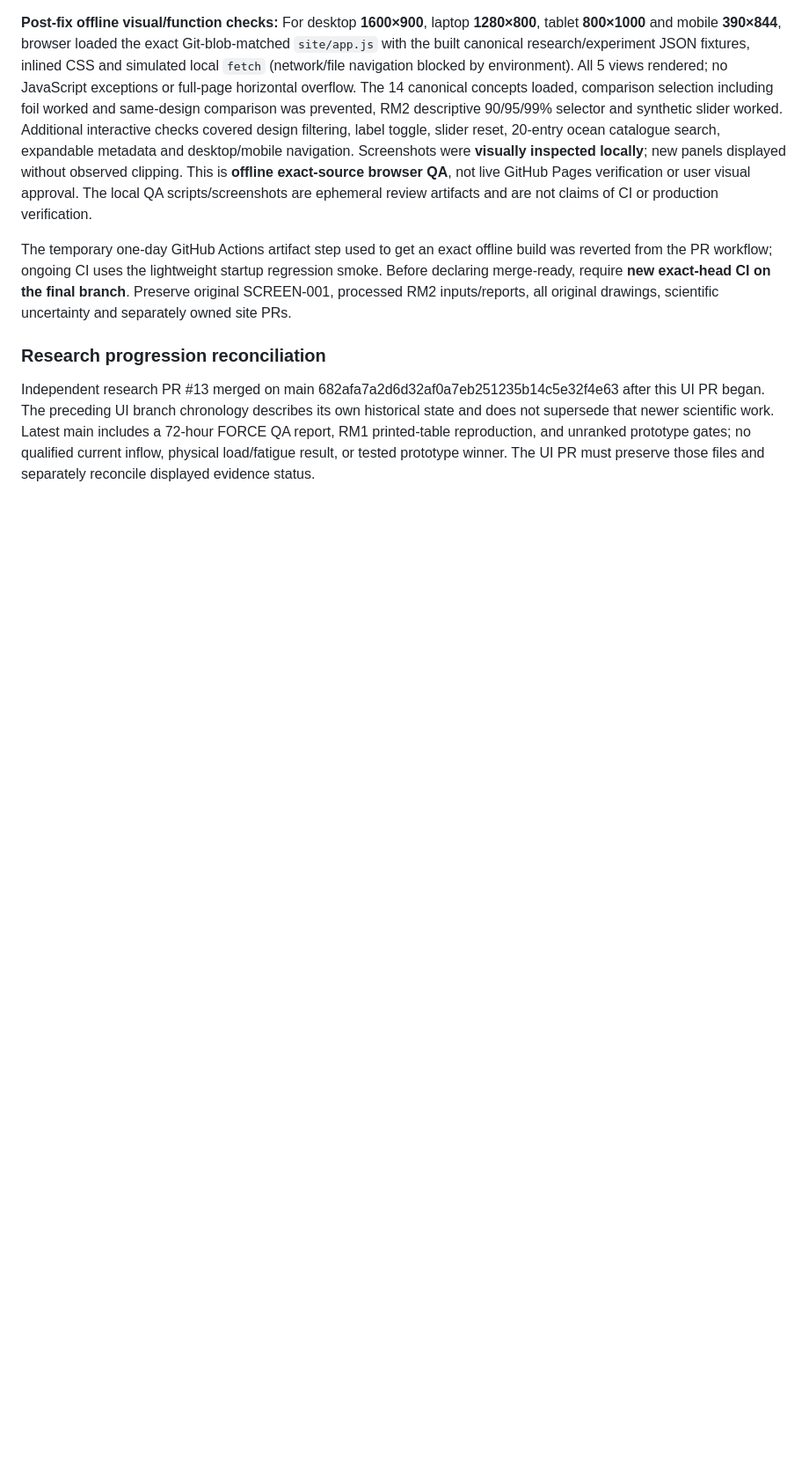
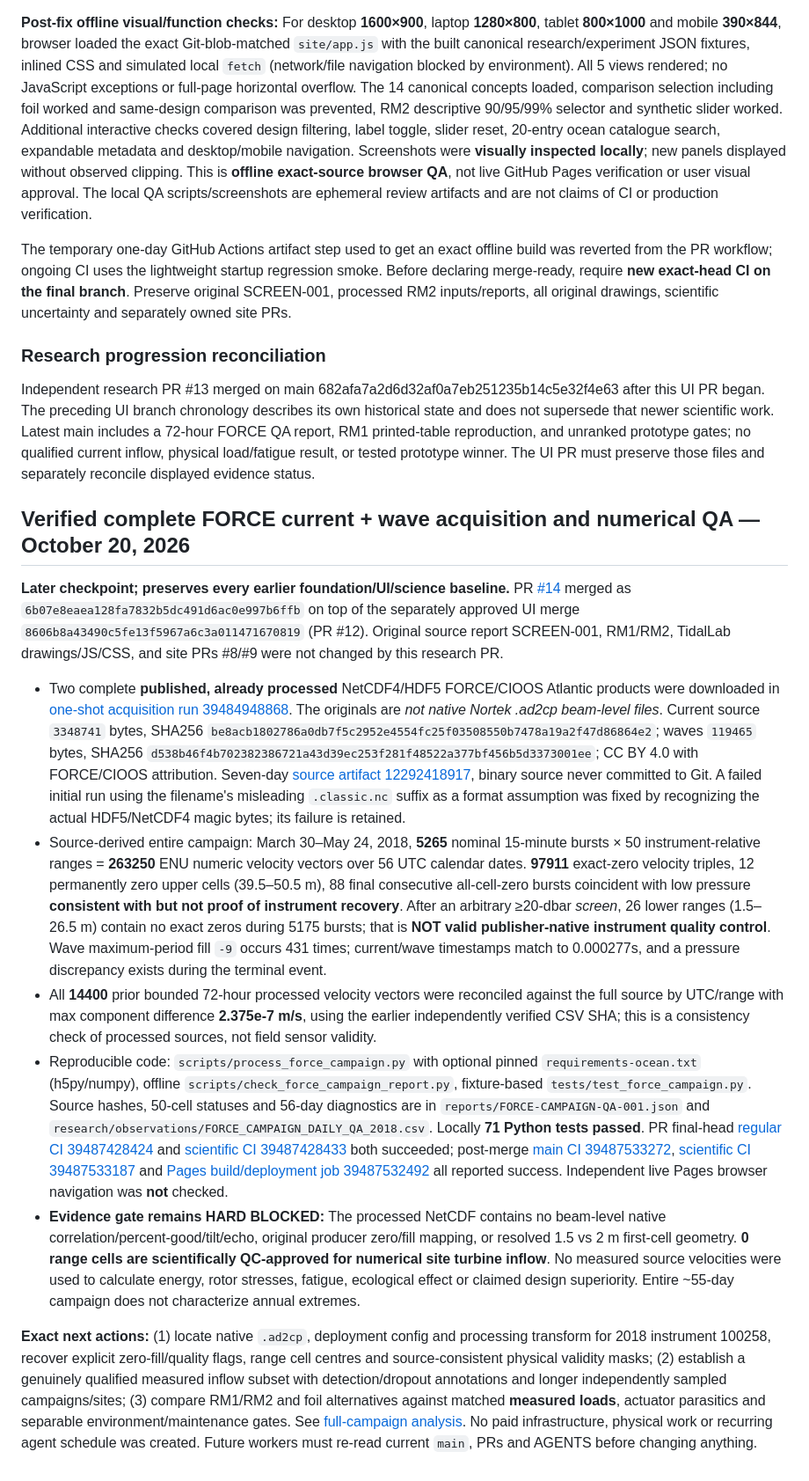
Before and after one commit to JeremyHennessy/TidalTurbine, a Markdown page: docs/CONTINUATION.md, the part around the change. Shown at 88% size. Rendered like a GitHub page; blank space fills up the shorter version.

```diff
--- a/docs/CONTINUATION.md
+++ b/docs/CONTINUATION.md
@@ -133,3 +133,15 @@ The temporary one-day GitHub Actions artifact step used to get an exact offline
 ### Research progression reconciliation
 
 Independent research PR #13 merged on main 682afa7a2d6d32af0a7eb251235b14c5e32f4e63 after this UI PR began. The preceding UI branch chronology describes its own historical state and does not supersede that newer scientific work. Latest main includes a 72-hour FORCE QA report, RM1 printed-table reproduction, and unranked prototype gates; no qualified current inflow, physical load/fatigue result, or tested prototype winner. The UI PR must preserve those files and separately reconcile displayed evidence status.
+
+## Verified complete FORCE current + wave acquisition and numerical QA — October 20, 2026
+
+**Later checkpoint; preserves every earlier foundation/UI/science baseline.** PR [#14](https://github.com/JeremyHennessy/TidalTurbine/pull/14) merged as `6b07e8eaea128fa7832b5dc491d6ac0e997b6ffb` on top of the separately approved UI merge `8606b8a43490c5fe13f5967a6c3a011471670819` (PR #12). Original source report SCREEN-001, RM1/RM2, TidalLab drawings/JS/CSS, and site PRs #8/#9 were not changed by this research PR.
+
+- Two complete **published, already processed** NetCDF4/HDF5 FORCE/CIOOS Atlantic products were downloaded in [one-shot acquisition run 39484948868](https://github.com/JeremyHennessy/TidalTurbine/actions/runs/39484948868). The originals are *not native Nortek .ad2cp beam-level files*. Current source `3348741` bytes, SHA256 `be8acb1802786a0db7f5c2952e4554fc25f03508550b7478a19a2f47d86864e2`; waves `119465` bytes, SHA256 `d538b46f4b702382386721a43d39ec253f281f48522a377bf456b5d3373001ee`; CC BY 4.0 with FORCE/CIOOS attribution. Seven-day [source artifact 12292418917](https://github.com/JeremyHennessy/TidalTurbine/actions/runs/39484948868/artifacts/12292418917), binary source never committed to Git. A failed initial run using the filename's misleading `.classic.nc` suffix as a format assumption was fixed by recognizing the actual HDF5/NetCDF4 magic bytes; its failure is retained.
+- Source-derived entire campaign: March 30–May 24, 2018, **5265** nominal 15-minute bursts × 50 instrument-relative ranges = **263250** ENU numeric velocity vectors over 56 UTC calendar dates. **97911** exact-zero velocity triples, 12 permanently zero upper cells (39.5–50.5 m), 88 final consecutive all-cell-zero bursts coincident with low pressure **consistent with but not proof of instrument recovery**. After an arbitrary ≥20-dbar *screen*, 26 lower ranges (1.5–26.5 m) contain no exact zeros during 5175 bursts; that is **NOT valid publisher-native instrument quality control**. Wave maximum-period fill `-9` occurs 431 times; current/wave timestamps match to 0.000277s, and a pressure discrepancy exists during the terminal event.
+- All **14400** prior bounded 72-hour processed velocity vectors were reconciled against the full source by UTC/range with max component difference **2.375e-7 m/s**, using the earlier independently verified CSV SHA; this is a consistency check of processed sources, not field sensor validity.
+- Reproducible code: `scripts/process_force_campaign.py` with optional pinned `requirements-ocean.txt` (h5py/numpy), offline `scripts/check_force_campaign_report.py`, fixture-based `tests/test_force_campaign.py`. Source hashes, 50-cell statuses and 56-day diagnostics are in `reports/FORCE-CAMPAIGN-QA-001.json` and `research/observations/FORCE_CAMPAIGN_DAILY_QA_2018.csv`. Locally **71 Python tests passed**. PR final-head [regular CI 39487428424](https://github.com/JeremyHennessy/TidalTurbine/actions/runs/39487428424) and [scientific CI 39487428433](https://github.com/JeremyHennessy/TidalTurbine/actions/runs/39487428433) both succeeded; post-merge [main CI 39487533272](https://github.com/JeremyHennessy/TidalTurbine/actions/runs/39487533272), [scientific CI 39487533187](https://github.com/JeremyHennessy/TidalTurbine/actions/runs/39487533187) and [Pages build/deployment job 39487532492](https://github.com/JeremyHennessy/TidalTurbine/actions/runs/39487532492) all reported success. Independent live Pages browser navigation was **not** checked.
+- **Evidence gate remains HARD BLOCKED:** The processed NetCDF contains no beam-level native correlation/percent-good/tilt/echo, original producer zero/fill mapping, or resolved 1.5 vs 2 m first-cell geometry. **0 range cells are scientifically QC-approved for numerical site turbine inflow**. No measured source velocities were used to calculate energy, rotor stresses, fatigue, ecological effect or claimed design superiority. Entire ~55-day campaign does not characterize annual extremes.
+
+**Exact next actions:** (1) locate native `.ad2cp`, deployment config and processing transform for 2018 instrument 100258, recover explicit zero-fill/quality flags, range cell centres and source-consistent physical validity masks; (2) establish a genuinely qualified measured inflow subset with detection/dropout annotations and longer independently sampled campaigns/sites; (3) compare RM1/RM2 and foil alternatives against matched **measured loads**, actuator parasitics and separable environment/maintenance gates. See [full-campaign analysis](FORCE_FULL_CAMPAIGN_QA_20261020.md). No paid infrastructure, physical work or recurring agent schedule was created. Future workers must re-read current `main`, PRs and AGENTS before changing anything.
```
Also changed, not shown: README.md (+10 -0 lines).
